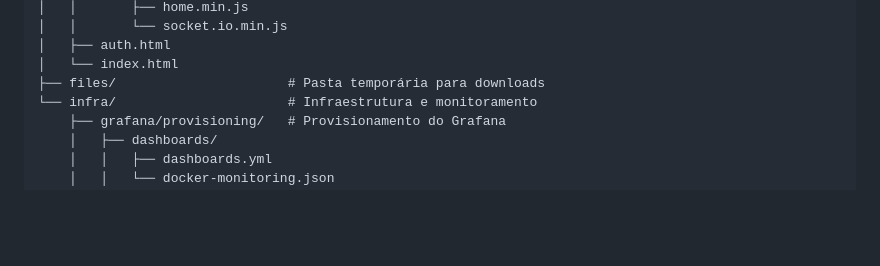
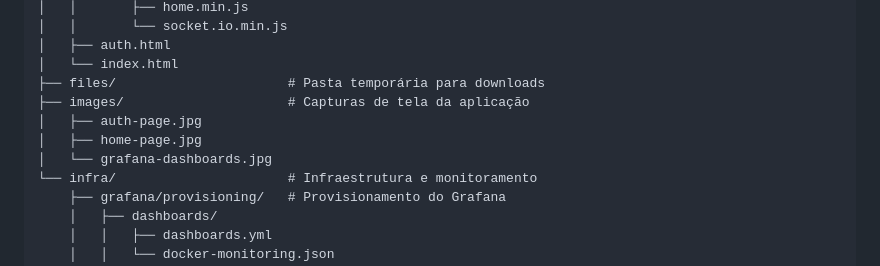
Before and after one commit to joaopedroleonel/video-downloader-web-app, a Markdown page: readme.md, the part around the change. Rendered like a GitHub page; blank space fills up the shorter version.

Commit message:
docs: adiciona a pasta imagens a estrutura de diretorios

```diff
--- a/readme.md
+++ b/readme.md
@@ -130,6 +130,10 @@ docker-compose up -d
 │   ├── auth.html
 │   └── index.html
 ├── files/                      # Pasta temporária para downloads
+├── images/                     # Capturas de tela da aplicação
+│   ├── auth-page.jpg
+│   ├── home-page.jpg
+│   └── grafana-dashboards.jpg
 └── infra/                      # Infraestrutura e monitoramento
     ├── grafana/provisioning/   # Provisionamento do Grafana
     │   ├── dashboards/
```
